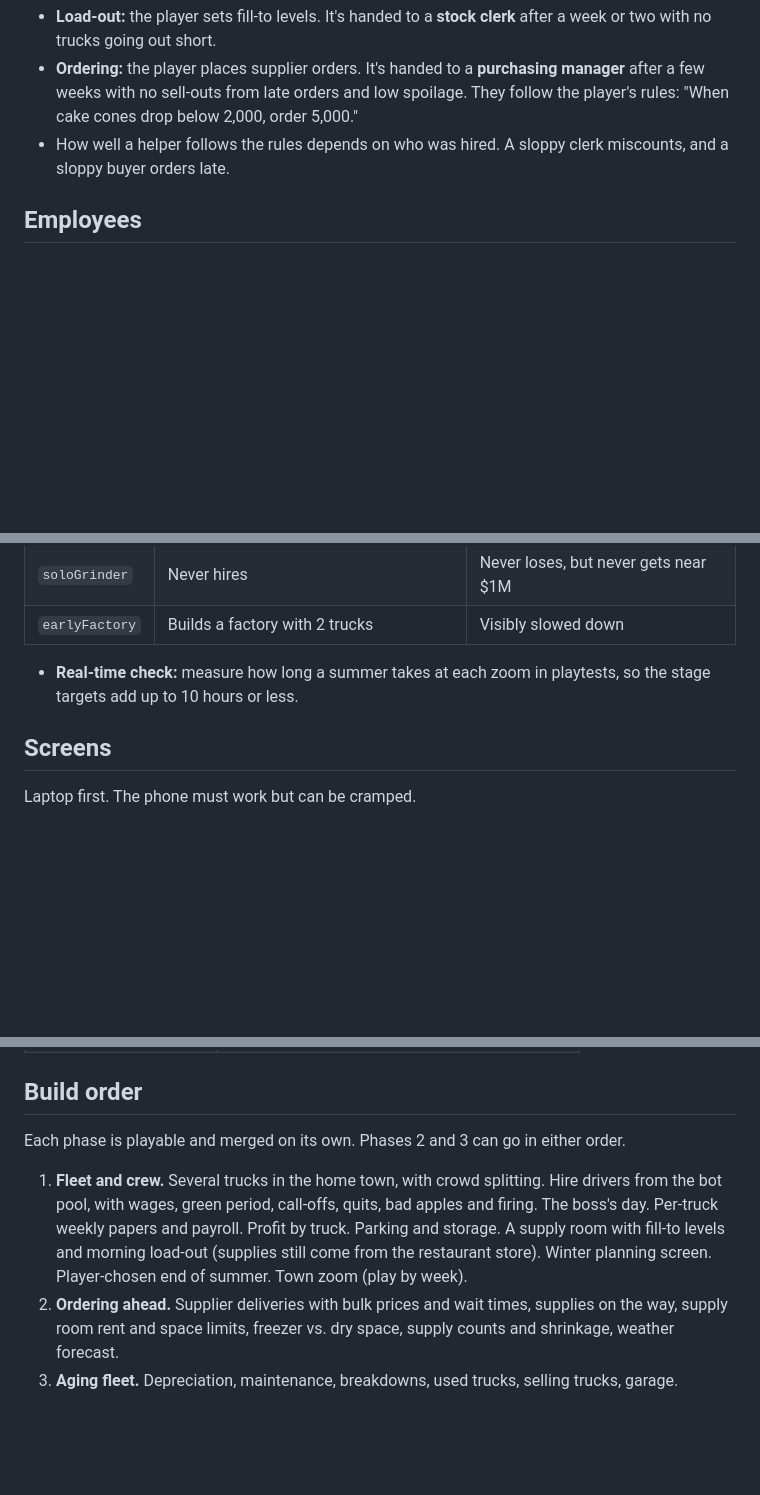
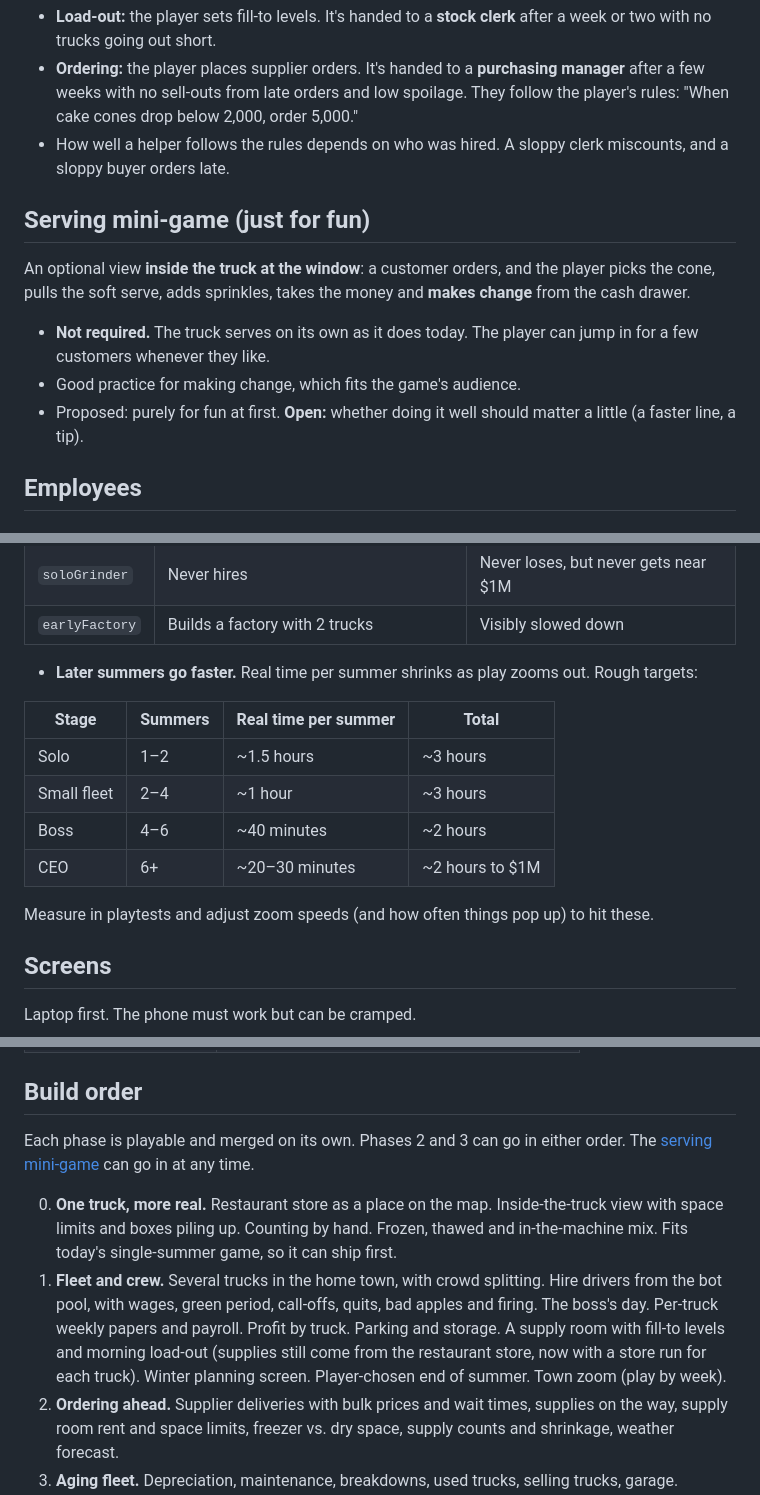
Before and after one commit to celestebancos/frozen-assets, a Markdown page: SPEC.md, 3 parts joined by grey strips. Rendered like a GitHub page; blank space fills up the shorter version.

```diff
--- a/SPEC.md
+++ b/SPEC.md
@@ -179,6 +218,13 @@ The same do-it, get-good, hand-off rule applies:
 - **Load-out:** the player sets fill-to levels. It's handed to a **stock clerk** after a week or two with no trucks going out short.
 - **Ordering:** the player places supplier orders. It's handed to a **purchasing manager** after a few weeks with no sell-outs from late orders and low spoilage. They follow the player's rules: "When cake cones drop below 2,000, order 5,000."
 - How well a helper follows the rules depends on who was hired. A sloppy clerk miscounts, and a sloppy buyer orders late.
+
+## Serving mini-game (just for fun)
+
+An optional view **inside the truck at the window**: a customer orders, and the player picks the cone, pulls the soft serve, adds sprinkles, takes the money and **makes change** from the cash drawer.
+- **Not required.** The truck serves on its own as it does today. The player can jump in for a few customers whenever they like.
+- Good practice for making change, which fits the game's audience.
+- Proposed: purely for fun at first. **Open:** whether doing it well should matter a little (a faster line, a tip).
 
 ## Employees
 
@@ -373,7 +420,16 @@ The 10-hour arc needs the business to roughly **double each summer** from about
 | `soloGrinder` | Never hires | Never loses, but never gets near $1M |
 | `earlyFactory` | Builds a factory with 2 trucks | Visibly slowed down |
 
-- **Real-time check:** measure how long a summer takes at each zoom in playtests, so the stage targets add up to 10 hours or less.
+- **Later summers go faster.** Real time per summer shrinks as play zooms out. Rough targets:
+
+| Stage | Summers | Real time per summer | Total |
+|---|---|---|---|
+| Solo | 1–2 | ~1.5 hours | ~3 hours |
+| Small fleet | 2–4 | ~1 hour | ~3 hours |
+| Boss | 4–6 | ~40 minutes | ~2 hours |
+| CEO | 6+ | ~20–30 minutes | ~2 hours to $1M |
+
+  Measure in playtests and adjust zoom speeds (and how often things pop up) to hit these.
 
 ## Screens
 
@@ -412,9 +468,10 @@ New fields in the Airtable `Scores` table (README setup to be updated):
 
 ## Build order
 
-Each phase is playable and merged on its own. Phases 2 and 3 can go in either order.
+Each phase is playable and merged on its own. Phases 2 and 3 can go in either order. The [serving mini-game](#serving-mini-game-just-for-fun) can go in at any time.
 
-1. **Fleet and crew.** Several trucks in the home town, with crowd splitting. Hire drivers from the bot pool, with wages, green period, call-offs, quits, bad apples and firing. The boss's day. Per-truck weekly papers and payroll. Profit by truck. Parking and storage. A supply room with fill-to levels and morning load-out (supplies still come from the restaurant store). Winter planning screen. Player-chosen end of summer. Town zoom (play by week).
+0. **One truck, more real.** Restaurant store as a place on the map. Inside-the-truck view with space limits and boxes piling up. Counting by hand. Frozen, thawed and in-the-machine mix. Fits today's single-summer game, so it can ship first.
+1. **Fleet and crew.** Several trucks in the home town, with crowd splitting. Hire drivers from the bot pool, with wages, green period, call-offs, quits, bad apples and firing. The boss's day. Per-truck weekly papers and payroll. Profit by truck. Parking and storage. A supply room with fill-to levels and morning load-out (supplies still come from the restaurant store, now with a store run for each truck). Winter planning screen. Player-chosen end of summer. Town zoom (play by week).
 2. **Ordering ahead.** Supplier deliveries with bulk prices and wait times, supplies on the way, supply room rent and space limits, freezer vs. dry space, supply counts and shrinkage, weather forecast.
 3. **Aging fleet.** Depreciation, maintenance, breakdowns, used trucks, selling trucks, garage. Accidents and insurance. Bank offering growth loans. Cash crunch.
 4. **Hand-offs and managers.** Generalize the do-it/get-good/hand-off rule to loading, ordering, prices, routes, payroll and hiring. Owned warehouses. Managers and span of control. Boss-only at 6+ trucks.
```
Also changed, not shown: other parts of SPEC.md (+87 -42 lines).
